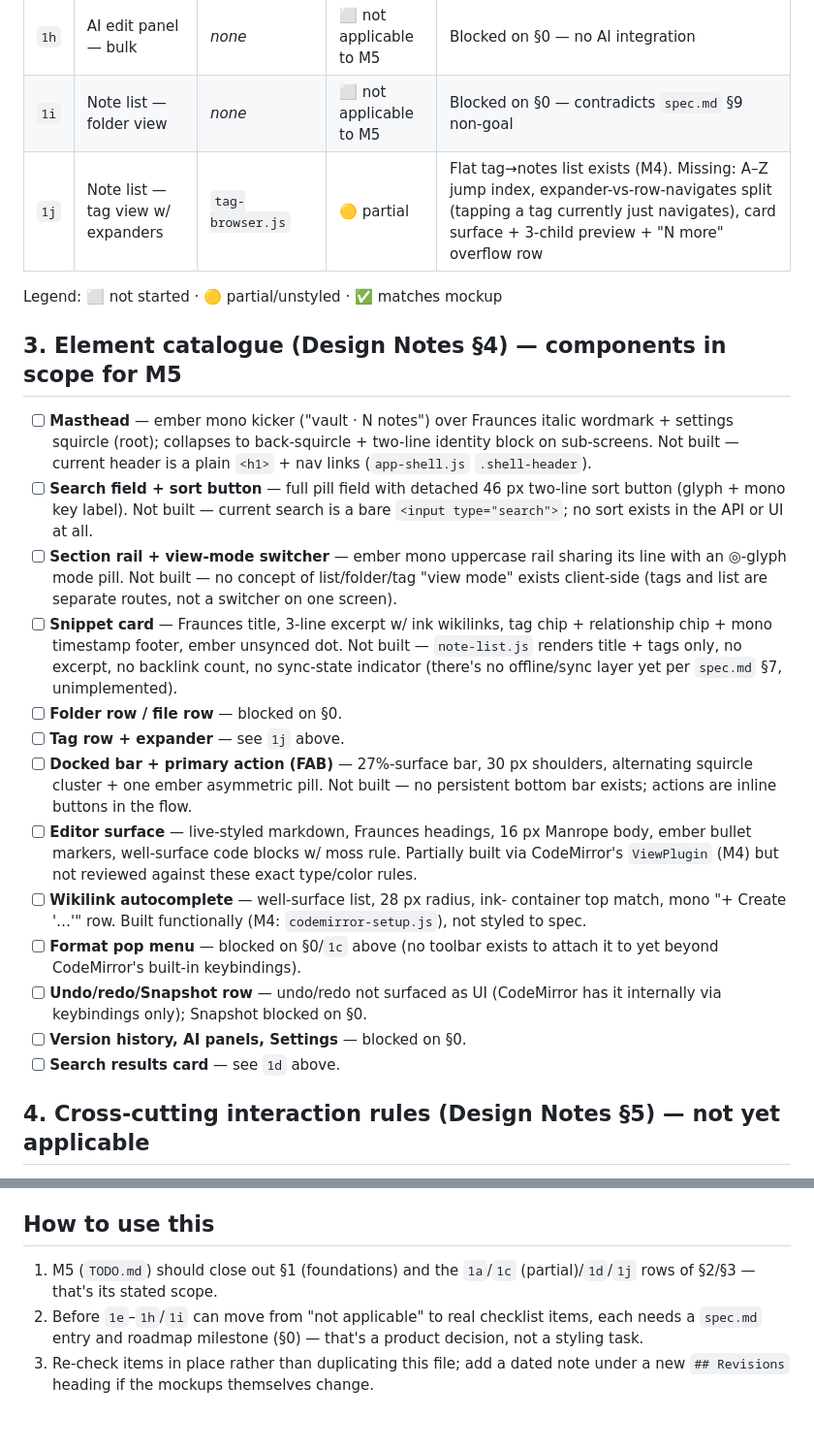
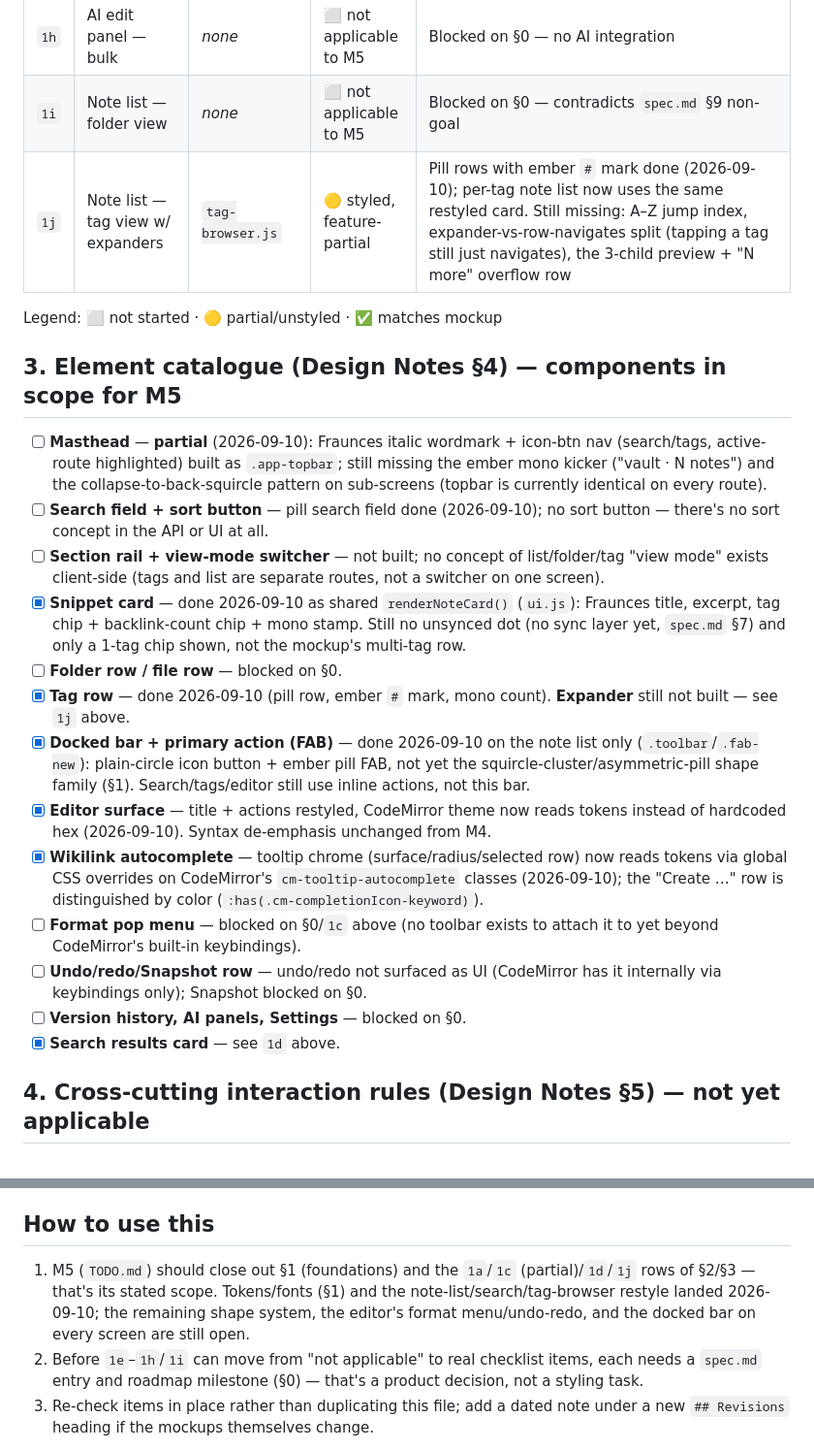
Before and after one commit to ajcates/Noted3, a Markdown page: notes/design-checklist.md, 2 parts joined by grey strips. Shown at 97% size. GitHub-like rendering; blank space fills up the shorter version.

```diff
--- a/notes/design-checklist.md
+++ b/notes/design-checklist.md
@@ -82,48 +89,46 @@ chips, toolbar, FAB."
 | `1g` | AI edit panel — single note | *none* | ⬜ not applicable to M5 | Blocked on §0 — no AI integration |
 | `1h` | AI edit panel — bulk | *none* | ⬜ not applicable to M5 | Blocked on §0 — no AI integration |
 | `1i` | Note list — folder view | *none* | ⬜ not applicable to M5 | Blocked on §0 — contradicts `spec.md` §9 non-goal |
-| `1j` | Note list — tag view w/ expanders | `tag-browser.js` | 🟡 partial | Flat tag→notes list exists (M4). Missing: A–Z jump index, expander-vs-row-navigates split (tapping a tag currently just navigates), card surface + 3-child preview + "N more" overflow row |
+| `1j` | Note list — tag view w/ expanders | `tag-browser.js` | 🟡 styled, feature-partial | Pill rows with ember `#` mark done (2026-09-10); per-tag note list now uses the same restyled card. Still missing: A–Z jump index, expander-vs-row-navigates split (tapping a tag still just navigates), the 3-child preview + "N more" overflow row |
 
 Legend: ⬜ not started · 🟡 partial/unstyled · ✅ matches mockup
 
 ## 3. Element catalogue (Design Notes §4) — components in scope for M5
 
-- [ ] **Masthead** — ember mono kicker ("vault · N notes") over Fraunces
-      italic wordmark + settings squircle (root); collapses to back-squircle
-      + two-line identity block on sub-screens. Not built — current header
-      is a plain `<h1>` + nav links (`app-shell.js` `.shell-header`).
-- [ ] **Search field + sort button** — full pill field with detached 46 px
-      two-line sort button (glyph + mono key label). Not built — current
-      search is a bare `<input type="search">`; no sort exists in the API
-      or UI at all.
-- [ ] **Section rail + view-mode switcher** — ember mono uppercase rail
-      sharing its line with an ◎-glyph mode pill. Not built — no concept of
+- [ ] **Masthead** — **partial** (2026-09-10): Fraunces italic wordmark +
+      icon-btn nav (search/tags, active-route highlighted) built as
+      `.app-topbar`; still missing the ember mono kicker ("vault · N
+      notes") and the collapse-to-back-squircle pattern on sub-screens
+      (topbar is currently identical on every route).
+- [ ] **Search field + sort button** — pill search field done (2026-09-10);
+      no sort button — there's no sort concept in the API or UI at all.
+- [ ] **Section rail + view-mode switcher** — not built; no concept of
       list/folder/tag "view mode" exists client-side (tags and list are
       separate routes, not a switcher on one screen).
-- [ ] **Snippet card** — Fraunces title, 3-line excerpt w/ ink wikilinks,
-      tag chip + relationship chip + mono timestamp footer, ember unsynced
-      dot. Not built — `note-list.js` renders title + tags only, no excerpt,
-      no backlink count, no sync-state indicator (there's no offline/sync
-      layer yet per `spec.md` §7, unimplemented).
+- [x] **Snippet card** — done 2026-09-10 as shared `renderNoteCard()`
+      (`ui.js`): Fraunces title, excerpt, tag chip + backlink-count chip +
+      mono stamp. Still no unsynced dot (no sync layer yet, `spec.md` §7)
+      and only a 1-tag chip shown, not the mockup's multi-tag row.
 - [ ] **Folder row / file row** — blocked on §0.
-- [ ] **Tag row + expander** — see `1j` above.
-- [ ] **Docked bar + primary action (FAB)** — 27%-surface bar, 30 px
-      shoulders, alternating squircle cluster + one ember asymmetric pill.
-      Not built — no persistent bottom bar exists; actions are inline
-      buttons in the flow.
-- [ ] **Editor surface** — live-styled markdown, Fraunces headings, 16 px
-      Manrope body, ember bullet markers, well-surface code blocks w/ moss
-      rule. Partially built via CodeMirror's `ViewPlugin` (M4) but not
-      reviewed against these exact type/color rules.
-- [ ] **Wikilink autocomplete** — well-surface list, 28 px radius, ink-
-      container top match, mono "+ Create '…'" row. Built functionally (M4:
-      `codemirror-setup.js`), not styled to spec.
+- [x] **Tag row** — done 2026-09-10 (pill row, ember `#` mark, mono count).
+      **Expander** still not built — see `1j` above.
+- [x] **Docked bar + primary action (FAB)** — done 2026-09-10 on the note
+      list only (`.toolbar`/`.fab-new`): plain-circle icon button + ember
+      pill FAB, not yet the squircle-cluster/asymmetric-pill shape family
+      (§1). Search/tags/editor still use inline actions, not this bar.
+- [x] **Editor surface** — title + actions restyled, CodeMirror theme now
+      reads tokens instead of hardcoded hex (2026-09-10). Syntax
+      de-emphasis unchanged from M4.
+- [x] **Wikilink autocomplete** — tooltip chrome (surface/radius/selected
+      row) now reads tokens via global CSS overrides on CodeMirror's
+      `cm-tooltip-autocomplete` classes (2026-09-10); the "Create …" row is
+      distinguished by color (`:has(.cm-completionIcon-keyword)`).
 - [ ] **Format pop menu** — blocked on §0/`1c` above (no toolbar exists to
       attach it to yet beyond CodeMirror's built-in keybindings).
 - [ ] **Undo/redo/Snapshot row** — undo/redo not surfaced as UI (CodeMirror
       has it internally via keybindings only); Snapshot blocked on §0.
 - [ ] **Version history, AI panels, Settings** — blocked on §0.
-- [ ] **Search results card** — see `1d` above.
+- [x] **Search results card** — see `1d` above.
 
 ## 4. Cross-cutting interaction rules (Design Notes §5) — not yet applicable
 
@@ -155,7 +160,10 @@ design it animates exists.
 ## How to use this
 
 1. M5 (`TODO.md`) should close out §1 (foundations) and the `1a`/`1c`
-   (partial)/`1d`/`1j` rows of §2/§3 — that's its stated scope.
+   (partial)/`1d`/`1j` rows of §2/§3 — that's its stated scope. Tokens/fonts
+   (§1) and the note-list/search/tag-browser restyle landed 2026-09-10; the
+   remaining shape system, the editor's format menu/undo-redo, and the
+   docked bar on every screen are still open.
 2. Before `1e`–`1h`/`1i` can move from "not applicable" to real checklist
    items, each needs a `spec.md` entry and roadmap milestone (§0) — that's a
    product decision, not a styling task.
```
Also changed, not shown: other parts of notes/design-checklist.md (+37 -30 lines), TODO.md (+49 -10 lines), notes/roadmap.md (+21 -15 lines).
